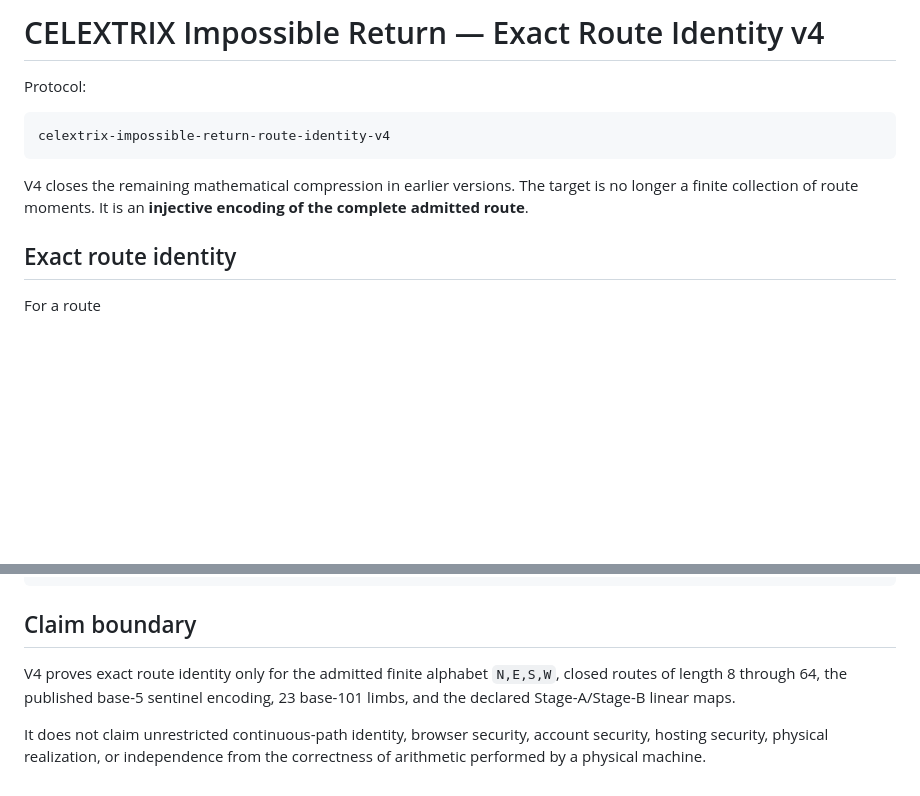
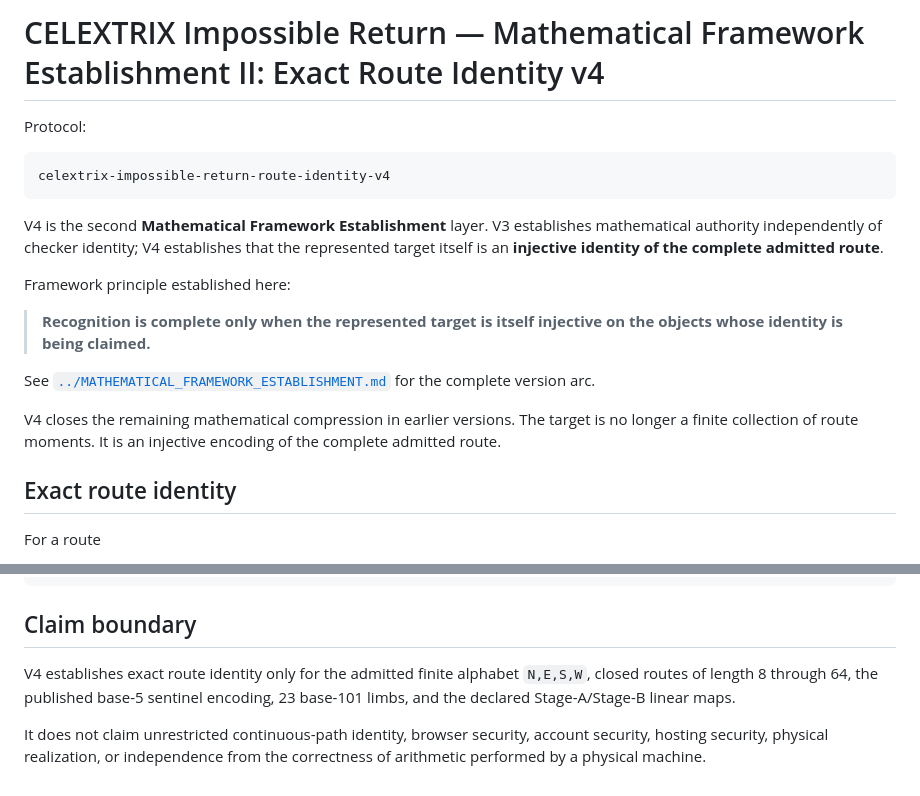
Before and after one commit to Parveen117/Red-team-Challenge, a Markdown page: celextrix_impossible_return_v4/README.md, 2 parts joined by grey strips. Rendered like a GitHub page; blank space fills up the shorter version.

Commit message:
Frame v4 as mathematical framework establishment II

````diff
--- a/celextrix_impossible_return_v4/README.md
+++ b/celextrix_impossible_return_v4/README.md
@@ -1,4 +1,4 @@
-# CELEXTRIX Impossible Return — Exact Route Identity v4
+# CELEXTRIX Impossible Return — Mathematical Framework Establishment II: Exact Route Identity v4
 
 Protocol:
 
@@ -6,7 +6,15 @@ Protocol:
 celextrix-impossible-return-route-identity-v4
 ```
 
-V4 closes the remaining mathematical compression in earlier versions. The target is no longer a finite collection of route moments. It is an **injective encoding of the complete admitted route**.
+V4 is the second **Mathematical Framework Establishment** layer. V3 establishes mathematical authority independently of checker identity; V4 establishes that the represented target itself is an **injective identity of the complete admitted route**.
+
+Framework principle established here:
+
+> **Recognition is complete only when the represented target is itself injective on the objects whose identity is being claimed.**
+
+See [`../MATHEMATICAL_FRAMEWORK_ESTABLISHMENT.md`](../MATHEMATICAL_FRAMEWORK_ESTABLISHMENT.md) for the complete version arc.
+
+V4 closes the remaining mathematical compression in earlier versions. The target is no longer a finite collection of route moments. It is an injective encoding of the complete admitted route.
 
 ## Exact route identity
 
@@ -159,6 +167,6 @@ node celextrix_impossible_return_v4/campaign.mjs --cases 50000 --seed 117
 
 ## Claim boundary
 
-V4 proves exact route identity only for the admitted finite alphabet `N,E,S,W`, closed routes of length 8 through 64, the published base-5 sentinel encoding, 23 base-101 limbs, and the declared Stage-A/Stage-B linear maps.
+V4 establishes exact route identity only for the admitted finite alphabet `N,E,S,W`, closed routes of length 8 through 64, the published base-5 sentinel encoding, 23 base-101 limbs, and the declared Stage-A/Stage-B linear maps.
 
 It does not claim unrestricted continuous-path identity, browser security, account security, hosting security, physical realization, or independence from the correctness of arithmetic performed by a physical machine.
````
